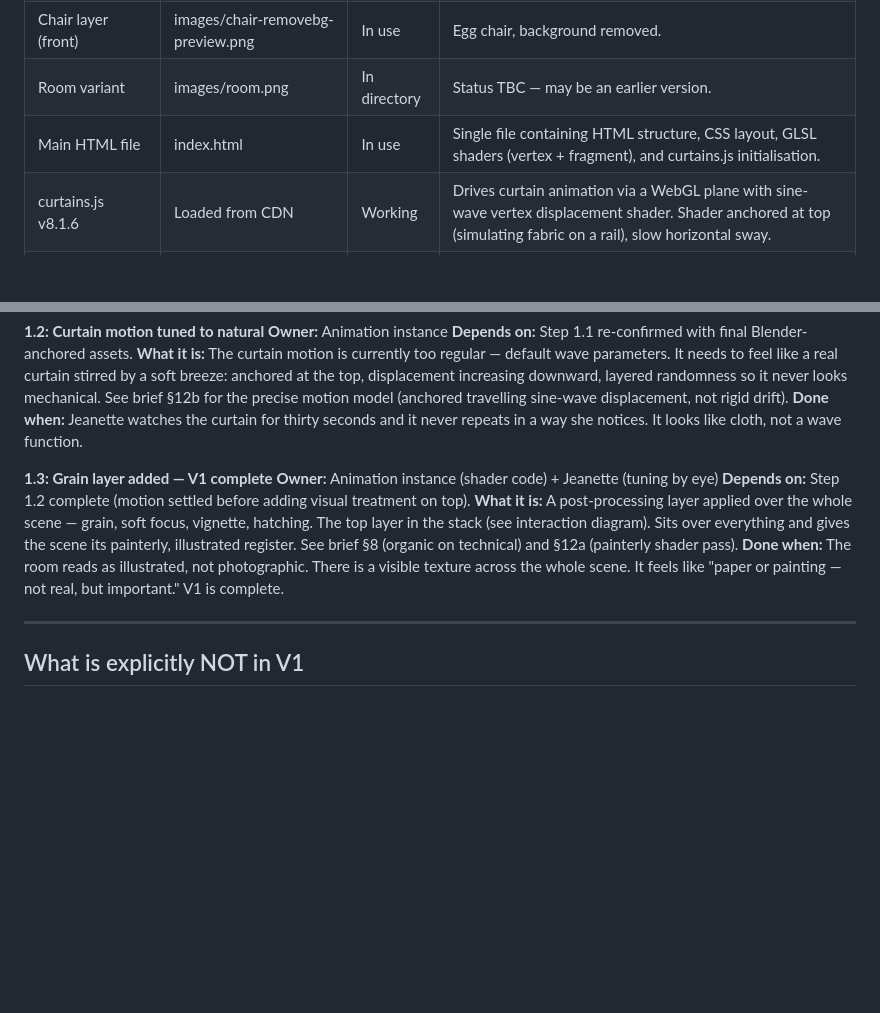
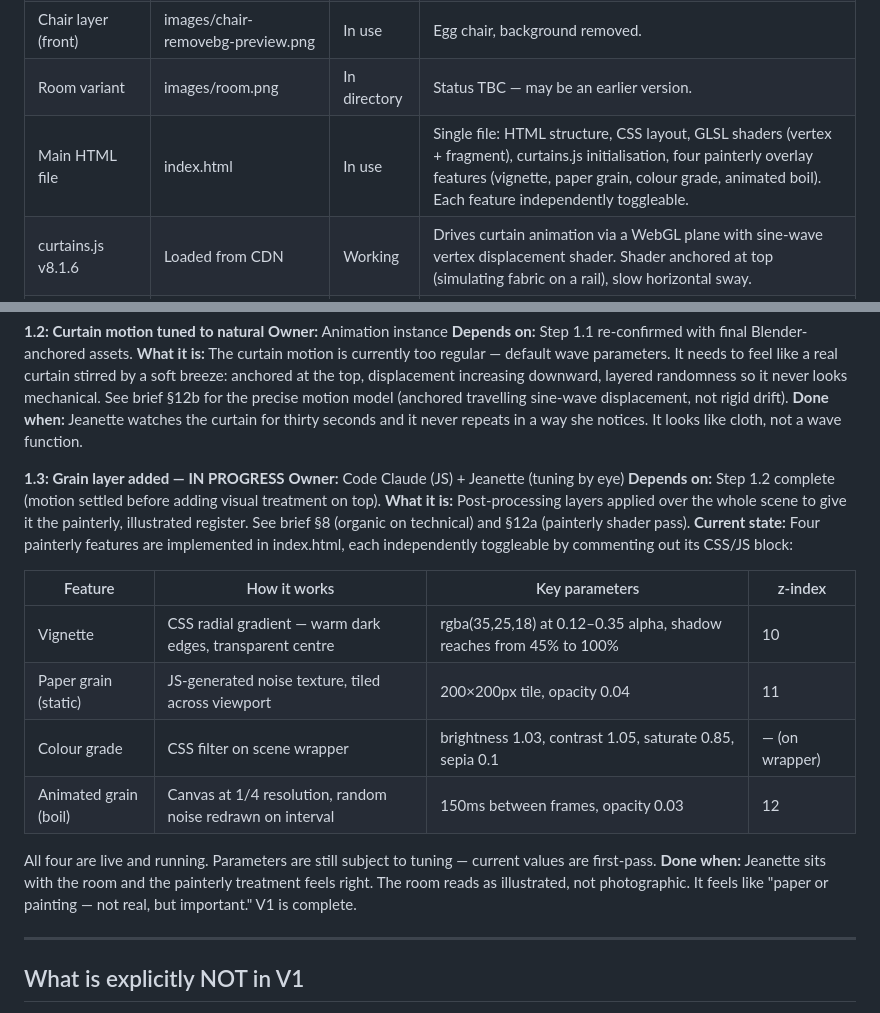
Before and after one commit to Jeanetteclaire/novo-v1, a Markdown page: docs/novo-v1-build-order.md, 2 parts joined by grey strips. Rendered like a GitHub page; blank space fills up the shorter version.

Commit message:
log painterly overlay features — vignette, grain, colour grade, boil

```diff
--- a/docs/novo-v1-build-order.md
+++ b/docs/novo-v1-build-order.md
@@ -23,7 +23,7 @@ V1 is complete when all three steps are done: the room works, the curtain motion
 | Curtain layer (middle, animated) | images/curtain.png | In use | Three sheer curtain panels. Animated via curtains.js WebGL plane. |
 | Chair layer (front) | images/chair-removebg-preview.png | In use | Egg chair, background removed. |
 | Room variant | images/room.png | In directory | Status TBC — may be an earlier version. |
-| Main HTML file | index.html | In use | Single file containing HTML structure, CSS layout, GLSL shaders (vertex + fragment), and curtains.js initialisation. |
+| Main HTML file | index.html | In use | Single file: HTML structure, CSS layout, GLSL shaders (vertex + fragment), curtains.js initialisation, four painterly overlay features (vignette, paper grain, colour grade, animated boil). Each feature independently toggleable. |
 | curtains.js v8.1.6 | Loaded from CDN | Working | Drives curtain animation via a WebGL plane with sine-wave vertex displacement shader. Shader anchored at top (simulating fabric on a rail), slow horizontal sway. |
 | Local server | — | Working | Served via `python3 -m http.server 8000`, opened at localhost:8000 in Chrome. |
 
@@ -108,11 +108,21 @@ The pipeline loop is confirmed working: Blender (geometry truth) → Runway (sty
 **What it is:** The curtain motion is currently too regular — default wave parameters. It needs to feel like a real curtain stirred by a soft breeze: anchored at the top, displacement increasing downward, layered randomness so it never looks mechanical. See brief §12b for the precise motion model (anchored travelling sine-wave displacement, not rigid drift).
 **Done when:** Jeanette watches the curtain for thirty seconds and it never repeats in a way she notices. It looks like cloth, not a wave function.
 
-**1.3: Grain layer added — V1 complete**
-**Owner:** Animation instance (shader code) + Jeanette (tuning by eye)
+**1.3: Grain layer added — IN PROGRESS**
+**Owner:** Code Claude (JS) + Jeanette (tuning by eye)
 **Depends on:** Step 1.2 complete (motion settled before adding visual treatment on top).
-**What it is:** A post-processing layer applied over the whole scene — grain, soft focus, vignette, hatching. The top layer in the stack (see interaction diagram). Sits over everything and gives the scene its painterly, illustrated register. See brief §8 (organic on technical) and §12a (painterly shader pass).
-**Done when:** The room reads as illustrated, not photographic. There is a visible texture across the whole scene. It feels like "paper or painting — not real, but important." V1 is complete.
+**What it is:** Post-processing layers applied over the whole scene to give it the painterly, illustrated register. See brief §8 (organic on technical) and §12a (painterly shader pass).
+**Current state:** Four painterly features are implemented in index.html, each independently toggleable by commenting out its CSS/JS block:
+
+| Feature | How it works | Key parameters | z-index |
+|---------|-------------|----------------|---------|
+| Vignette | CSS radial gradient — warm dark edges, transparent centre | rgba(35,25,18) at 0.12–0.35 alpha, shadow reaches from 45% to 100% | 10 |
+| Paper grain (static) | JS-generated noise texture, tiled across viewport | 200×200px tile, opacity 0.04 | 11 |
+| Colour grade | CSS filter on scene wrapper | brightness 1.03, contrast 1.05, saturate 0.85, sepia 0.1 | — (on wrapper) |
+| Animated grain (boil) | Canvas at 1/4 resolution, random noise redrawn on interval | 150ms between frames, opacity 0.03 | 12 |
+
+All four are live and running. Parameters are still subject to tuning — current values are first-pass.
+**Done when:** Jeanette sits with the room and the painterly treatment feels right. The room reads as illustrated, not photographic. It feels like "paper or painting — not real, but important." V1 is complete.
 
 ---
 
```
Also changed, not shown: docs/novo-v1-asset-register.md (+1 -1 lines), docs/novo-v1-known-issues.md (+3 -4 lines).
